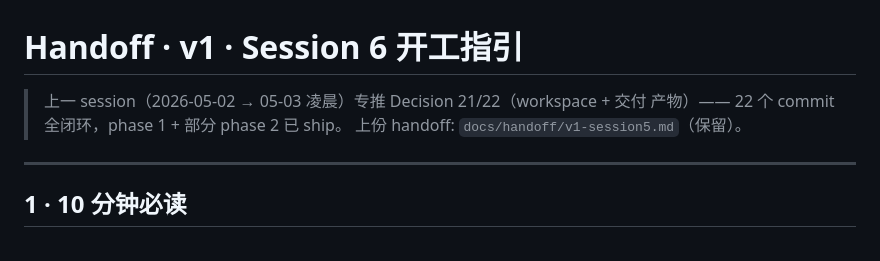
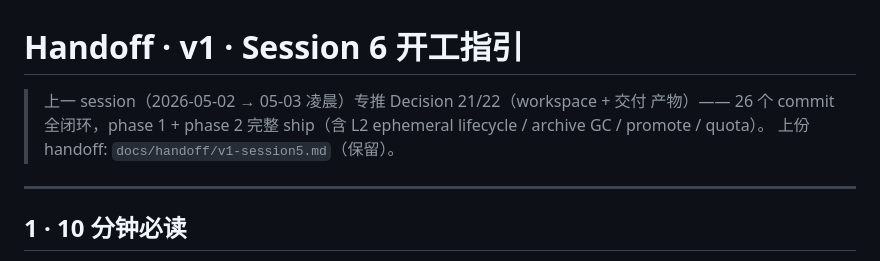
Before and after one commit to Daily-AC/fuxi, a Markdown page: docs/handoff/v1-session6.md, the part around one of its changes. Drawn GitHub-style.

```diff
--- a/docs/handoff/v1-session6.md
+++ b/docs/handoff/v1-session6.md
@@ -1,7 +1,8 @@
 # Handoff · v1 · Session 6 开工指引
 
 > 上一 session（2026-05-02 → 05-03 凌晨）专推 Decision 21/22（workspace + 交付
-> 产物）—— 22 个 commit 全闭环，phase 1 + 部分 phase 2 已 ship。
+> 产物）—— 26 个 commit 全闭环，phase 1 + phase 2 完整 ship（含 L2 ephemeral
+> lifecycle / archive GC / promote / quota）。
 > 上份 handoff: `docs/handoff/v1-session5.md`（保留）。
 
 ---
```
Also changed, not shown: other parts of docs/handoff/v1-session6.md (+38 -37 lines).
